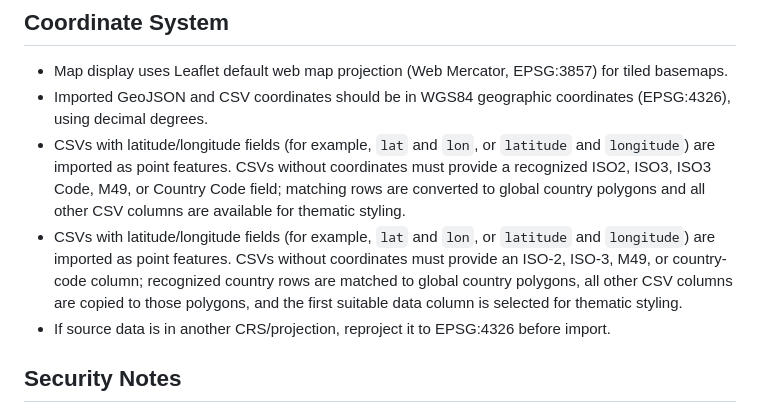
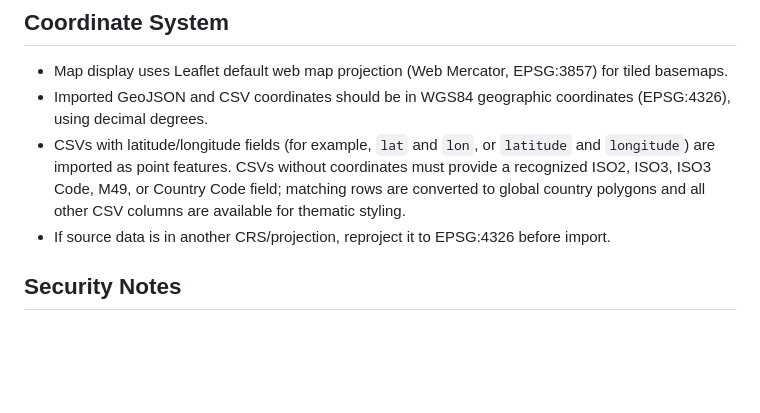
Before and after one commit to meazaasres/uneca-rma, a Markdown page: README.md, the part around the change. GitHub-like rendering; blank space fills up the shorter version.

```diff
--- a/README.md
+++ b/README.md
@@ -48,7 +48,6 @@ Export reliability depends on data size and CORS:
 - Map display uses Leaflet default web map projection (Web Mercator, EPSG:3857) for tiled basemaps.
 - Imported GeoJSON and CSV coordinates should be in WGS84 geographic coordinates (EPSG:4326), using decimal degrees.
 - CSVs with latitude/longitude fields (for example, `lat` and `lon`, or `latitude` and `longitude`) are imported as point features. CSVs without coordinates must provide a recognized ISO2, ISO3, ISO3 Code, M49, or Country Code field; matching rows are converted to global country polygons and all other CSV columns are available for thematic styling.
-- CSVs with latitude/longitude fields (for example, `lat` and `lon`, or `latitude` and `longitude`) are imported as point features. CSVs without coordinates must provide an ISO-2, ISO-3, M49, or country-code column; recognized country rows are matched to global country polygons, all other CSV columns are copied to those polygons, and the first suitable data column is selected for thematic styling.
 - If source data is in another CRS/projection, reproject it to EPSG:4326 before import.
 
 ## Security Notes
```
